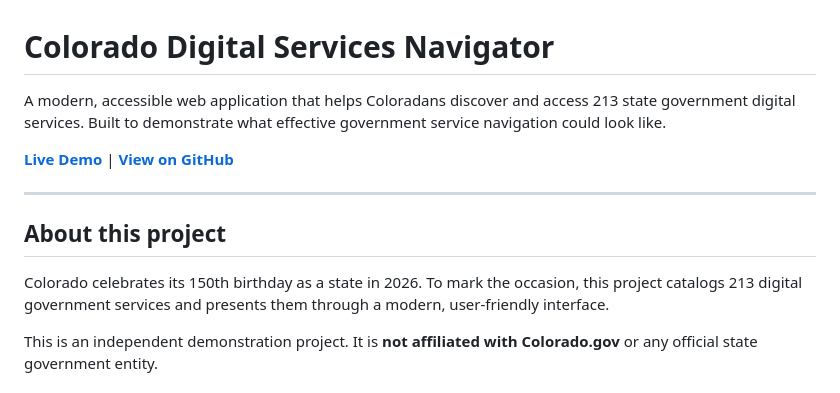
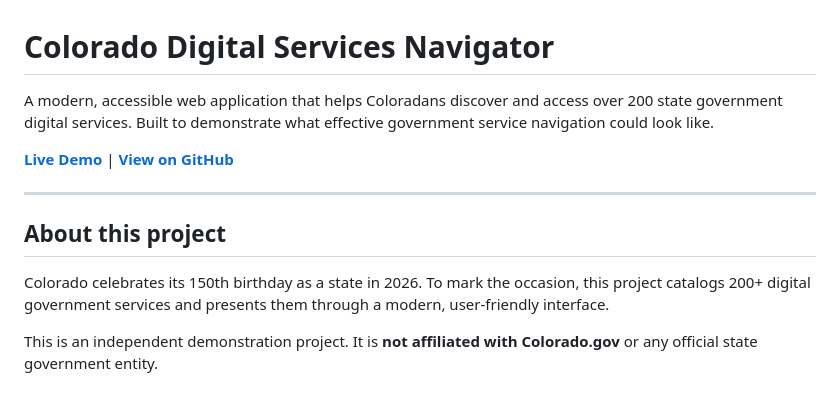
Before and after one commit to bntcurtis/colorado-digital-services-navigator, a Markdown page: README.md, the part around the change. Rendered like a GitHub page.

Commit message:
Update service count from 213 to over 200

```diff
--- a/README.md
+++ b/README.md
@@ -1,6 +1,6 @@
 # Colorado Digital Services Navigator
 
-A modern, accessible web application that helps Coloradans discover and access 213 state government digital services. Built to demonstrate what effective government service navigation could look like.
+A modern, accessible web application that helps Coloradans discover and access over 200 state government digital services. Built to demonstrate what effective government service navigation could look like.
 
 **[Live Demo](https://colorado-gov.org)** | **[View on GitHub](https://github.com/bntcurtis/colorado-digital-services-navigator)**
 
@@ -8,7 +8,7 @@ A modern, accessible web application that helps Coloradans discover and access 2
 
 ## About this project
 
-Colorado celebrates its 150th birthday as a state in 2026. To mark the occasion, this project catalogs 213 digital government services and presents them through a modern, user-friendly interface.
+Colorado celebrates its 150th birthday as a state in 2026. To mark the occasion, this project catalogs 200+ digital government services and presents them through a modern, user-friendly interface.
 
 This is an independent demonstration project. It is **not affiliated with Colorado.gov** or any official state government entity.
 
```
